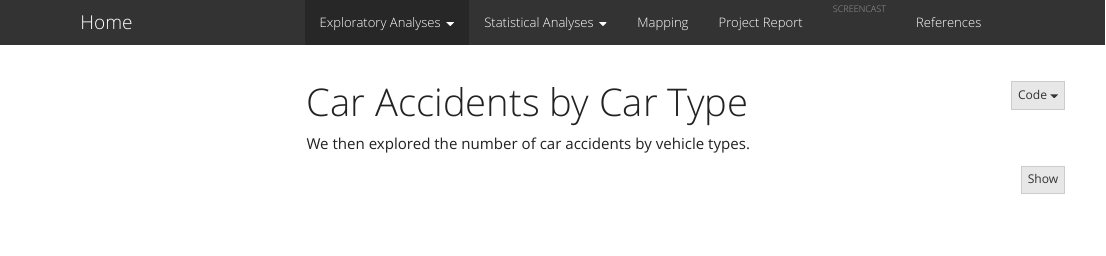
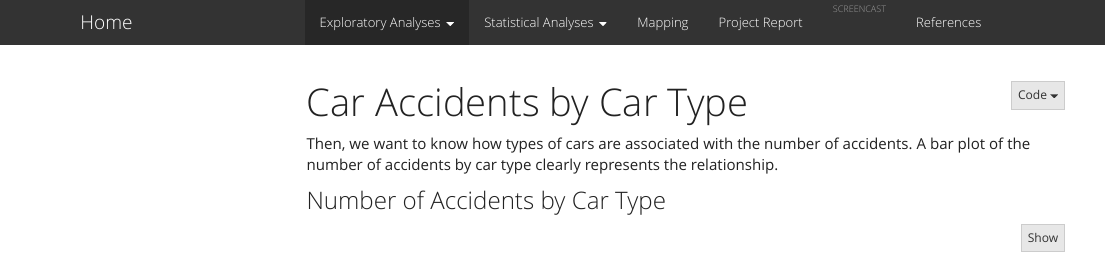
Before and after one commit to zq2209/nyc_accidents.github.io, an R Markdown document (car_types.Rmd): the page in a window 1100 px wide, from its top. The pictures show the output file car_types.html that the author committed with the source, opened offline; library style sheets and scripts come from the installed R packages; menus at the side of the page are left out.

Commit message:
Change the comment in car_type page

````diff
--- a/car_types.Rmd
+++ b/car_types.Rmd
@@ -18,7 +18,9 @@ source("code/data_cleaning.R")
 source("code/general_formatting.R")
 ```
 
-We then explored the number of car accidents by vehicle types.
+Then, we want to know how types of cars are associated with the number of accidents. A bar plot of the number of accidents by car type clearly represents the relationship.
+
+### Number of Accidents by Car Type
 
 ```{r, message=FALSE, warning=FALSE}
 accidents2 = accidents1 %>%
````
Also changed, not shown: car_types.html.
